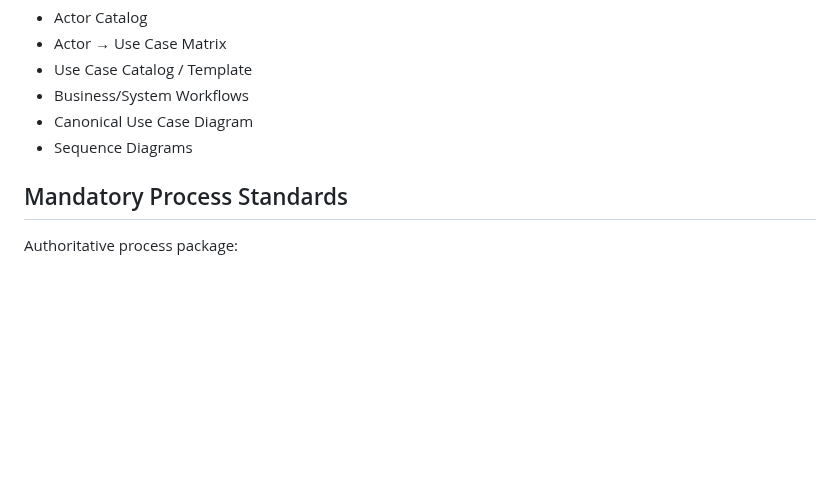
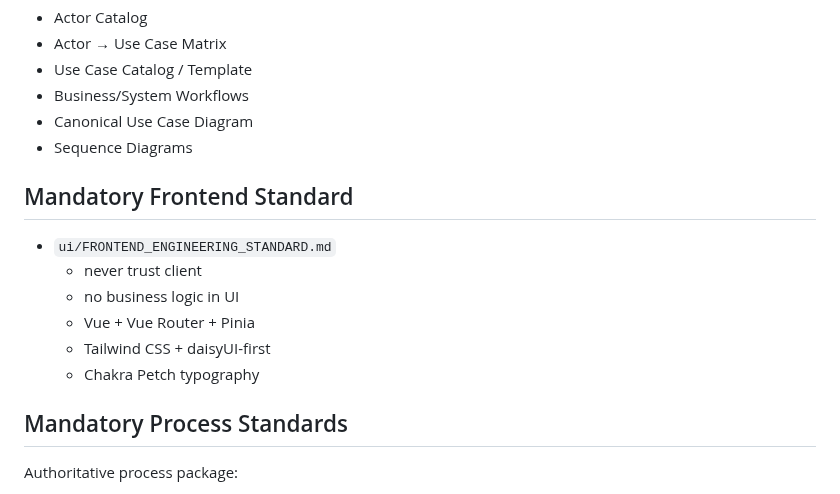
Before and after one commit to idev006/MTP6LineCoopBot, a Markdown page: docs/ssot/README.md, the part around the change. GitHub-like rendering; blank space fills up the shorter version.

Commit message:
docs(ui): adopt client-trust and daisyUI-first frontend standard
Adopt mandatory frontend security, architecture, component and typography standards.

```diff
--- a/docs/ssot/README.md
+++ b/docs/ssot/README.md
@@ -28,6 +28,15 @@ Includes:
 - Business/System Workflows
 - Canonical Use Case Diagram
 - Sequence Diagrams
+
+## Mandatory Frontend Standard
+
+- `ui/FRONTEND_ENGINEERING_STANDARD.md`
+  - never trust client
+  - no business logic in UI
+  - Vue + Vue Router + Pinia
+  - Tailwind CSS + daisyUI-first
+  - Chakra Petch typography
 
 ## Mandatory Process Standards
 
```
Also changed, not shown: 1 other file.
